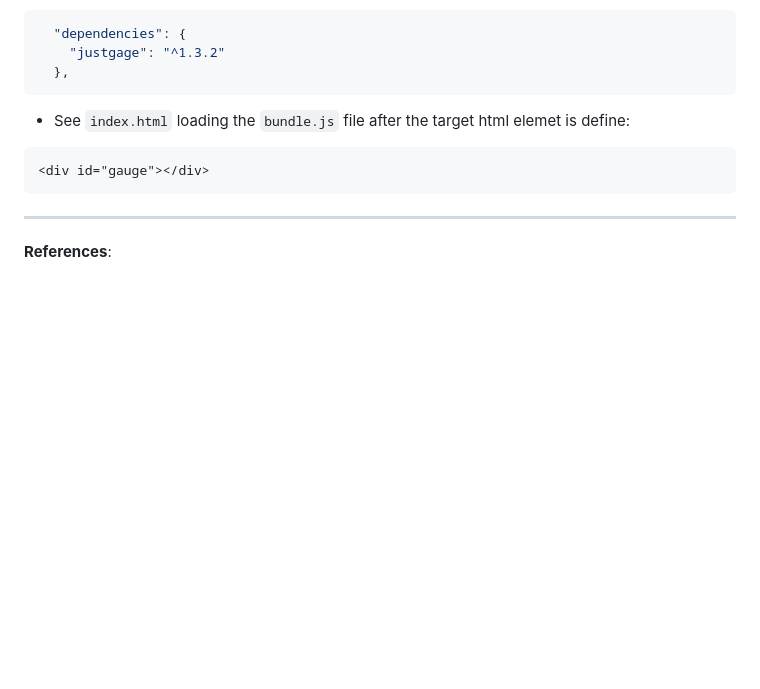
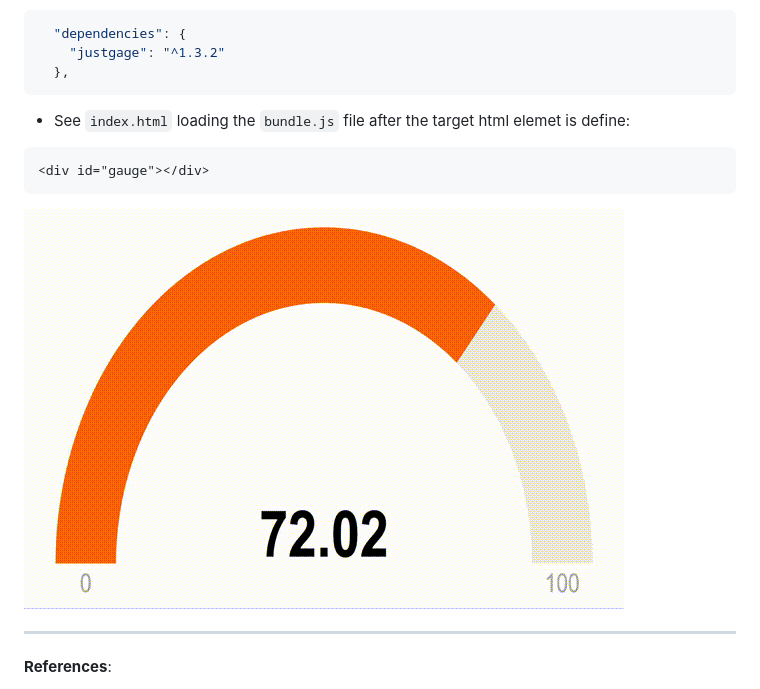
Before and after one commit to deezone/justgage-npm-sample, a Markdown page: README.md, the part around the change. GitHub-like rendering; pictures changed too: images/gage-sample.gif (added); blank space fills up the shorter version.

Commit message:
add sample animation

````diff
--- a/README.md
+++ b/README.md
@@ -35,6 +35,8 @@ with  `npm`. For example the JustGage library:
 <div id="gauge"></div>
 ```
 
+![JustGage Sample](images/gage-sample.gif)
+
 ---
 
 **References**:
````
